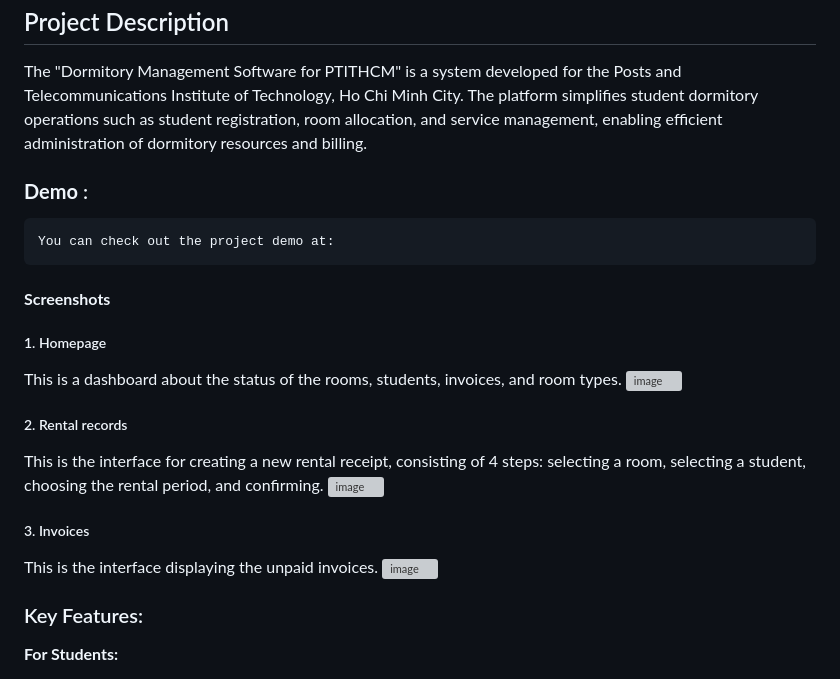
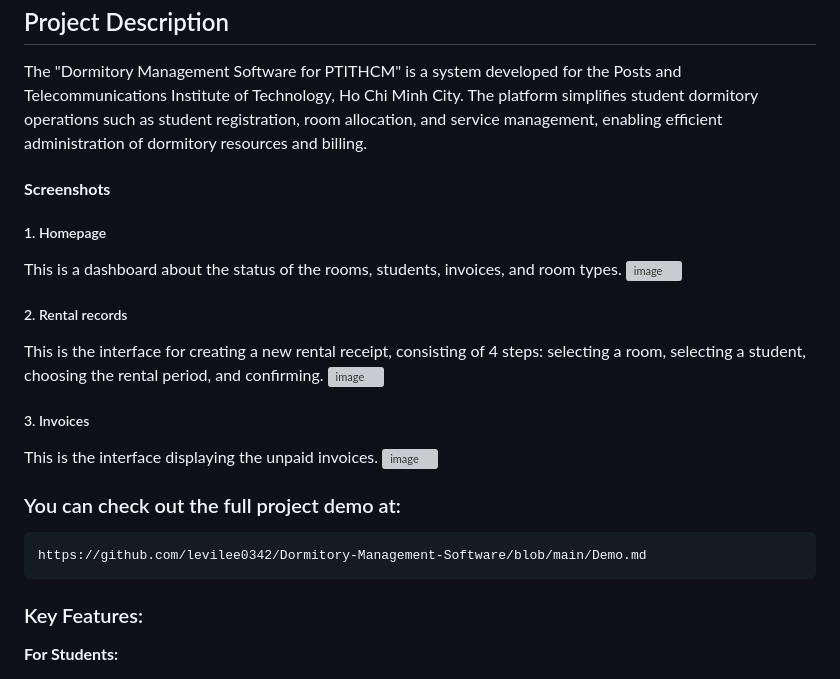
Before and after one commit to levilee0342/Dormitory-Management-Software, a Markdown page: README.md, the part around the change. Rendered like a GitHub page; grey boxes are pictures that could not be loaded.

```diff
--- a/README.md
+++ b/README.md
@@ -4,8 +4,6 @@
 
 The "Dormitory Management Software for PTITHCM" is a system developed for the Posts and Telecommunications Institute of Technology, Ho Chi Minh City. The platform simplifies student dormitory operations such as student registration, room allocation, and service management, enabling efficient administration of dormitory resources and billing.
 
-### **Demo** :
-    You can check out the project demo at:
 #### **Screenshots**
 
 ##### 1. Homepage
@@ -19,6 +17,9 @@ This is the interface for creating a new rental receipt, consisting of 4 steps:
 ##### 3. Invoices
 This is the interface displaying the unpaid invoices.
 ![image](https://github.com/user-attachments/assets/c55d35d6-e42e-47db-906e-907af3ad3ae0)
+
+### You can check out the full project demo at:
+    https://github.com/levilee0342/Dormitory-Management-Software/blob/main/Demo.md
 
 ### Key Features:
 **For Students:**
```
